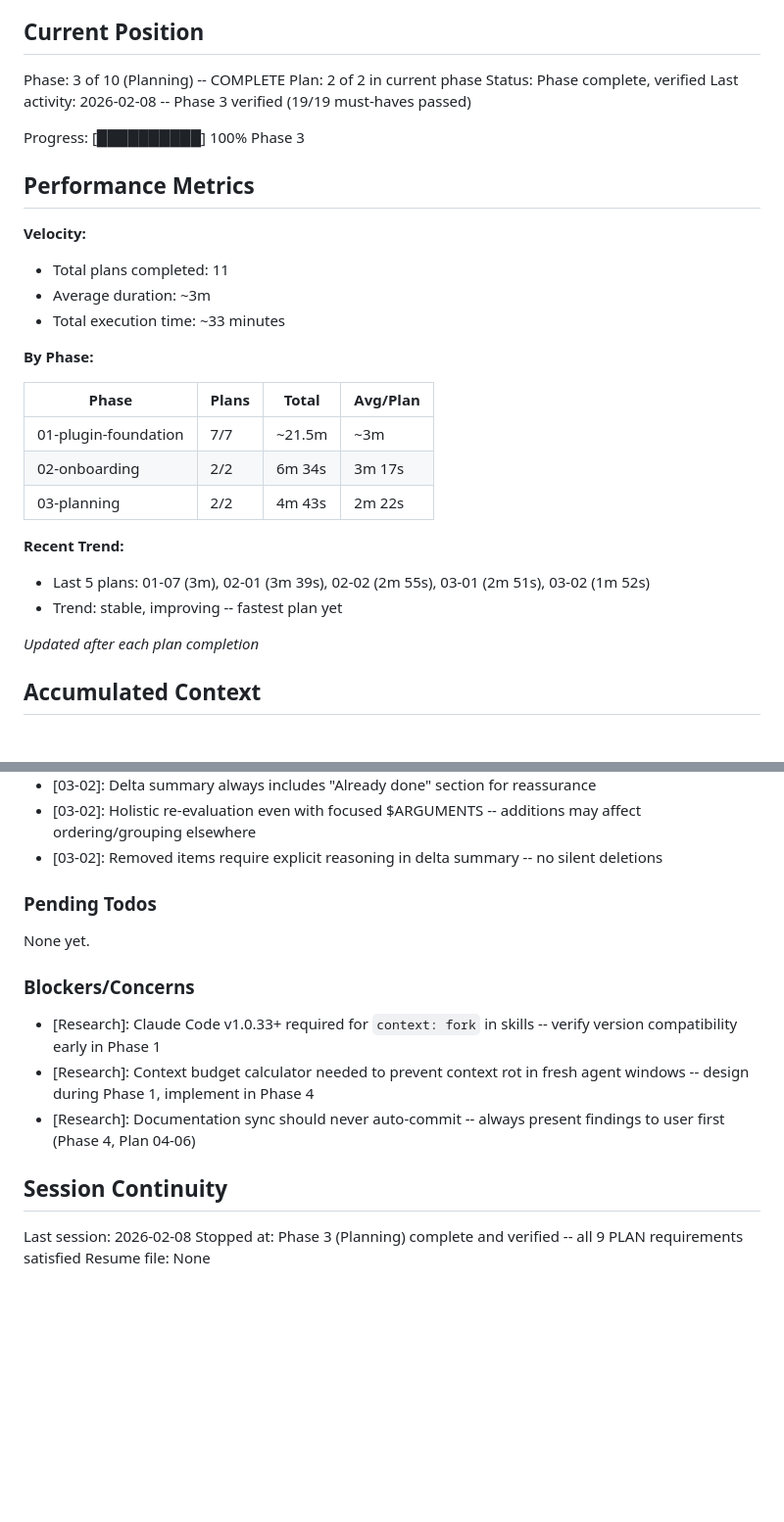
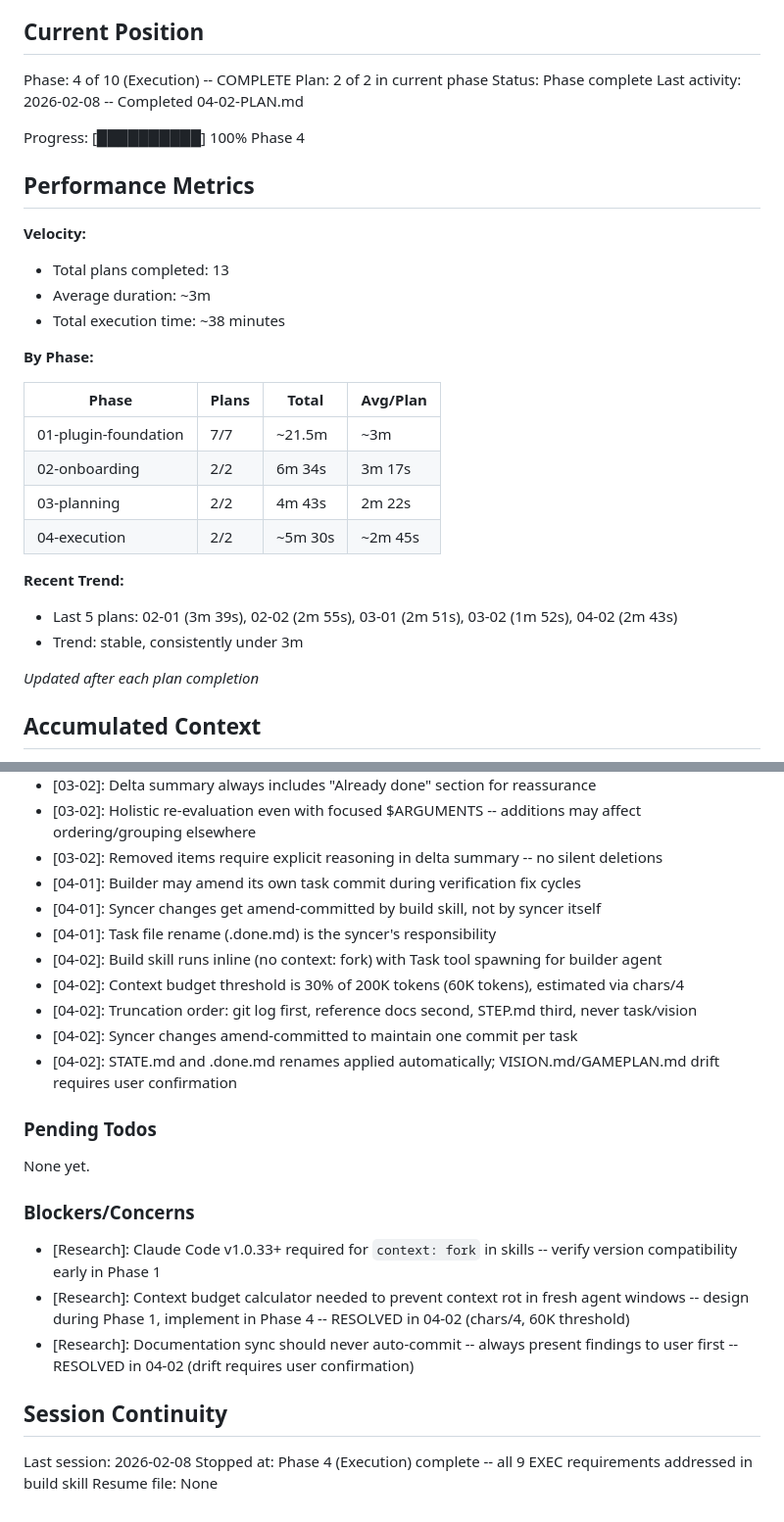
Before and after one commit to noahrasheta/director, a Markdown page: .planning/STATE.md, 2 parts joined by grey strips. Shown at 98% size. Drawn GitHub-style; blank space fills up the shorter version.

Commit message:
docs(04-01): complete agent updates for execution pipeline plan
Tasks completed: 2/2
- Update builder agent for execution pipeline
- Update syncer agent for task completion and amend-commit pattern

SUMMARY: .planning/phases/04-execution/04-01-SUMMARY.md

Co-Authored-By: Claude Opus 4.6 <noreply@anthropic.com>

```diff
--- a/.planning/STATE.md
+++ b/.planning/STATE.md
@@ -9,19 +9,19 @@ See: .planning/PROJECT.md (updated 2026-02-07)
 
 ## Current Position
 
-Phase: 3 of 10 (Planning) -- COMPLETE
+Phase: 4 of 10 (Execution) -- COMPLETE
 Plan: 2 of 2 in current phase
-Status: Phase complete, verified
-Last activity: 2026-02-08 -- Phase 3 verified (19/19 must-haves passed)
+Status: Phase complete
+Last activity: 2026-02-08 -- Completed 04-02-PLAN.md
 
-Progress: [██████████] 100% Phase 3
+Progress: [██████████] 100% Phase 4
 
 ## Performance Metrics
 
 **Velocity:**
-- Total plans completed: 11
+- Total plans completed: 13
 - Average duration: ~3m
-- Total execution time: ~33 minutes
+- Total execution time: ~38 minutes
 
 **By Phase:**
 
@@ -30,10 +30,11 @@ Progress: [██████████] 100% Phase 3
 | 01-plugin-foundation | 7/7 | ~21.5m | ~3m |
 | 02-onboarding | 2/2 | 6m 34s | 3m 17s |
 | 03-planning | 2/2 | 4m 43s | 2m 22s |
+| 04-execution | 2/2 | ~5m 30s | ~2m 45s |
 
 **Recent Trend:**
-- Last 5 plans: 01-07 (3m), 02-01 (3m 39s), 02-02 (2m 55s), 03-01 (2m 51s), 03-02 (1m 52s)
-- Trend: stable, improving -- fastest plan yet
+- Last 5 plans: 02-01 (3m 39s), 02-02 (2m 55s), 03-01 (2m 51s), 03-02 (1m 52s), 04-02 (2m 43s)
+- Trend: stable, consistently under 3m
 
 *Updated after each plan completion*
 
@@ -89,6 +90,14 @@ Recent decisions affecting current work:
 - [03-02]: Delta summary always includes "Already done" section for reassurance
 - [03-02]: Holistic re-evaluation even with focused $ARGUMENTS -- additions may affect ordering/grouping elsewhere
 - [03-02]: Removed items require explicit reasoning in delta summary -- no silent deletions
+- [04-01]: Builder may amend its own task commit during verification fix cycles
+- [04-01]: Syncer changes get amend-committed by build skill, not by syncer itself
+- [04-01]: Task file rename (.done.md) is the syncer's responsibility
+- [04-02]: Build skill runs inline (no context: fork) with Task tool spawning for builder agent
+- [04-02]: Context budget threshold is 30% of 200K tokens (60K tokens), estimated via chars/4
+- [04-02]: Truncation order: git log first, reference docs second, STEP.md third, never task/vision
+- [04-02]: Syncer changes amend-committed to maintain one commit per task
+- [04-02]: STATE.md and .done.md renames applied automatically; VISION.md/GAMEPLAN.md drift requires user confirmation
 
 ### Pending Todos
 
@@ -97,11 +106,11 @@ None yet.
 ### Blockers/Concerns
 
 - [Research]: Claude Code v1.0.33+ required for `context: fork` in skills -- verify version compatibility early in Phase 1
-- [Research]: Context budget calculator needed to prevent context rot in fresh agent windows -- design during Phase 1, implement in Phase 4
-- [Research]: Documentation sync should never auto-commit -- always present findings to user first (Phase 4, Plan 04-06)
+- [Research]: Context budget calculator needed to prevent context rot in fresh agent windows -- design during Phase 1, implement in Phase 4 -- RESOLVED in 04-02 (chars/4, 60K threshold)
+- [Research]: Documentation sync should never auto-commit -- always present findings to user first -- RESOLVED in 04-02 (drift requires user confirmation)
 
 ## Session Continuity
 
 Last session: 2026-02-08
-Stopped at: Phase 3 (Planning) complete and verified -- all 9 PLAN requirements satisfied
+Stopped at: Phase 4 (Execution) complete -- all 9 EXEC requirements addressed in build skill
 Resume file: None
```
Also changed, not shown: 1 other file.
